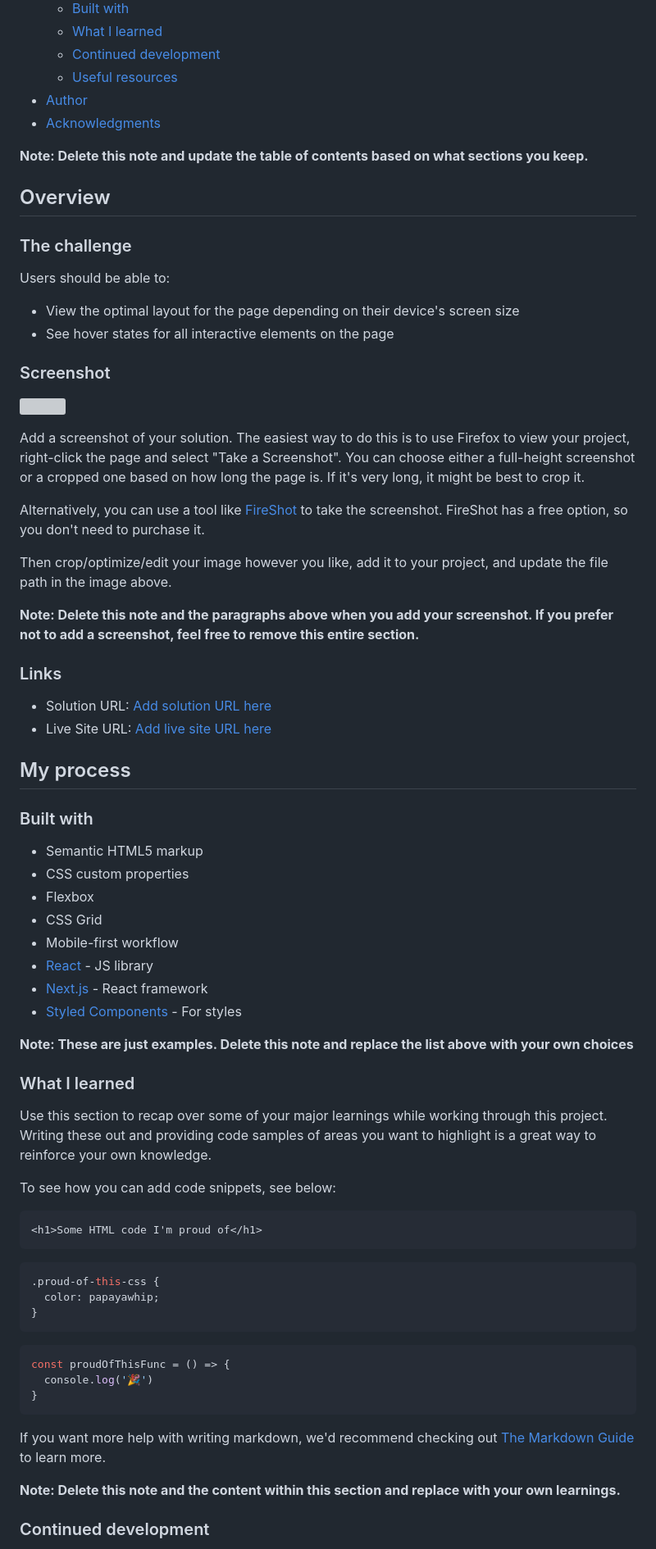
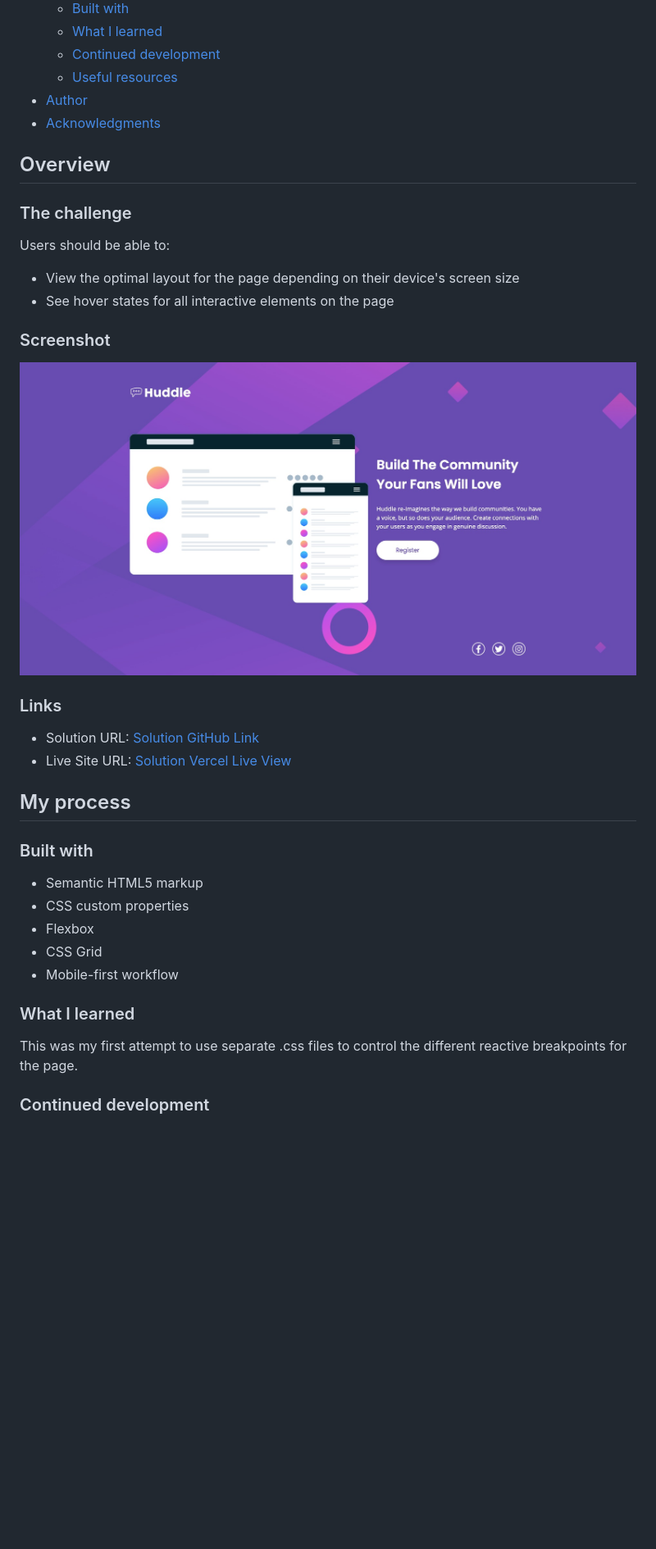
Before and after one commit to bryanloyd/Frontend-Mentor---Huddle-Landing-Page, a Markdown page: README.md, the part around the change printed below. Shown: that part at 82% size. GitHub-like rendering; pictures changed too: images/screenshot.jpg (added); blank space fills up the shorter version; grey boxes are pictures that could not be loaded.

Commit message:
add Screenshot and Readme

````diff
--- a/README.md
+++ b/README.md
@@ -16,8 +16,6 @@ This is a solution to the [Huddle landing page with single introductory section
 - [Author](#author)
 - [Acknowledgments](#acknowledgments)
 
-**Note: Delete this note and update the table of contents based on what sections you keep.**
-
 ## Overview
 
 ### The challenge
@@ -29,20 +27,12 @@ Users should be able to:
 
 ### Screenshot
 
-![](./screenshot.jpg)
-
-Add a screenshot of your solution. The easiest way to do this is to use Firefox to view your project, right-click the page and select "Take a Screenshot". You can choose either a full-height screenshot or a cropped one based on how long the page is. If it's very long, it might be best to crop it.
-
-Alternatively, you can use a tool like [FireShot](https://getfireshot.com/) to take the screenshot. FireShot has a free option, so you don't need to purchase it.
-
-Then crop/optimize/edit your image however you like, add it to your project, and update the file path in the image above.
-
-**Note: Delete this note and the paragraphs above when you add your screenshot. If you prefer not to add a screenshot, feel free to remove this entire section.**
+![](./images/screenshot.jpg)
 
 ### Links
 
-- Solution URL: [Add solution URL here](https://your-solution-url.com)
-- Live Site URL: [Add live site URL here](https://your-live-site-url.com)
+- Solution URL: [Solution GitHub Link](https://github.com/bryanloyd/Frontend-Mentor---Huddle-Landing-Page)
+- Live Site URL: [Solution Vercel Live View](https://frontend-mentor-huddle-landing-page-psi.vercel.app/)
 
 ## My process
 
@@ -53,35 +43,10 @@ Then crop/optimize/edit your image however you like, add it to your project, and
 - Flexbox
 - CSS Grid
 - Mobile-first workflow
-- [React](https://reactjs.org/) - JS library
-- [Next.js](https://nextjs.org/) - React framework
-- [Styled Components](https://styled-components.com/) - For styles
-
-**Note: These are just examples. Delete this note and replace the list above with your own choices**
 
 ### What I learned
 
-Use this section to recap over some of your major learnings while working through this project. Writing these out and providing code samples of areas you want to highlight is a great way to reinforce your own knowledge.
-
-To see how you can add code snippets, see below:
-
-```html
-<h1>Some HTML code I'm proud of</h1>
-```
-```css
-.proud-of-this-css {
-  color: papayawhip;
-}
-```
-```js
-const proudOfThisFunc = () => {
-  console.log('🎉')
-}
-```
-
-If you want more help with writing markdown, we'd recommend checking out [The Markdown Guide](https://www.markdownguide.org/) to learn more.
-
-**Note: Delete this note and the content within this section and replace with your own learnings.**
+This was my first attempt to use separate .css files to control the different reactive breakpoints for the page.
 
 ### Continued development
 
````
Also changed, not shown: other parts of README.md (+5 -19 lines), images/screenshot.png (added).
